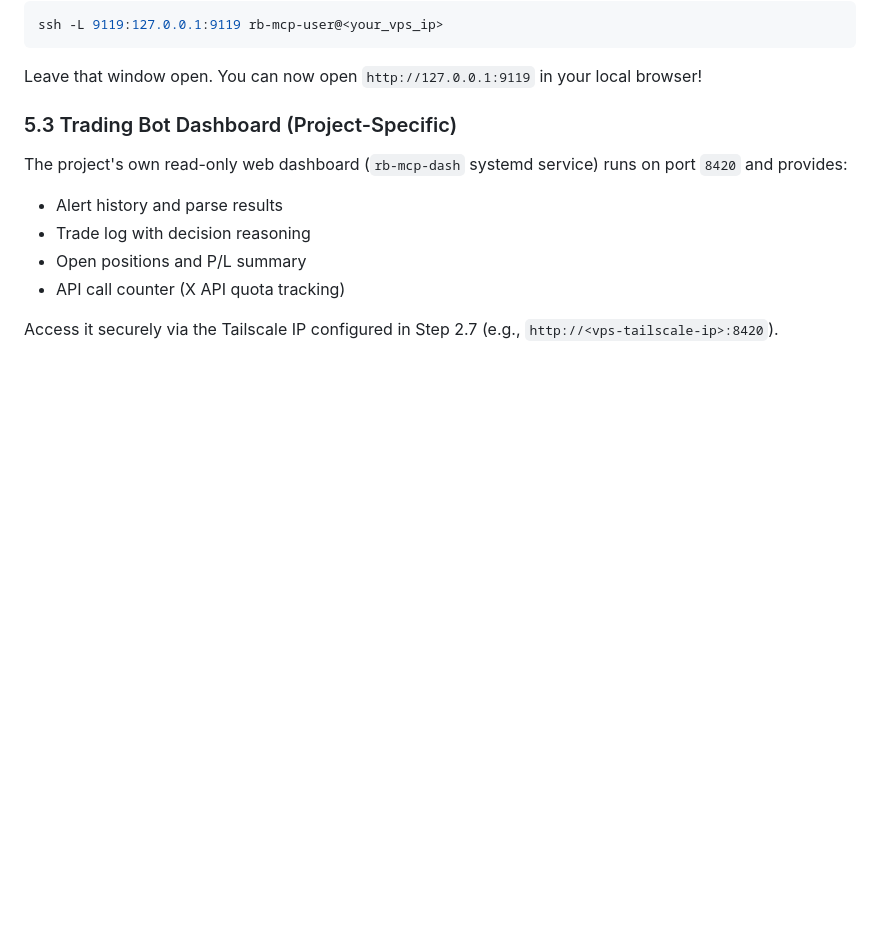
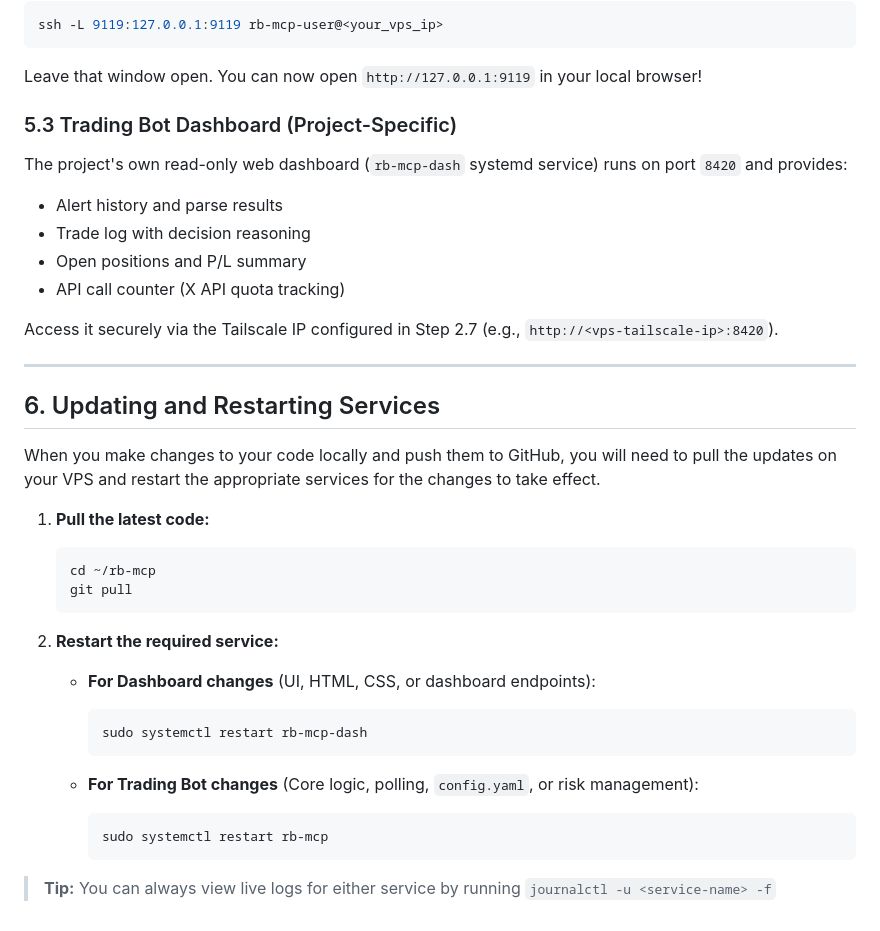
Before and after one commit to Narainprakash/rb-mcp, a Markdown page: README.md, the part around the change. Rendered like a GitHub page; blank space fills up the shorter version.

Commit message:
docs: add instructions for updating and restarting services on the VPS

````diff
--- a/README.md
+++ b/README.md
@@ -394,3 +394,29 @@ The project's own read-only web dashboard (`rb-mcp-dash` systemd service) runs o
 - API call counter (X API quota tracking)
 
 Access it securely via the Tailscale IP configured in Step 2.7 (e.g., `http://<vps-tailscale-ip>:8420`).
+
+---
+
+## 6. Updating and Restarting Services
+
+When you make changes to your code locally and push them to GitHub, you will need to pull the updates on your VPS and restart the appropriate services for the changes to take effect.
+
+1. **Pull the latest code:**
+   ```bash
+   cd ~/rb-mcp
+   git pull
+   ```
+
+2. **Restart the required service:**
+
+   - **For Dashboard changes** (UI, HTML, CSS, or dashboard endpoints):
+     ```bash
+     sudo systemctl restart rb-mcp-dash
+     ```
+
+   - **For Trading Bot changes** (Core logic, polling, `config.yaml`, or risk management):
+     ```bash
+     sudo systemctl restart rb-mcp
+     ```
+
+> **Tip:** You can always view live logs for either service by running `journalctl -u <service-name> -f`
````
